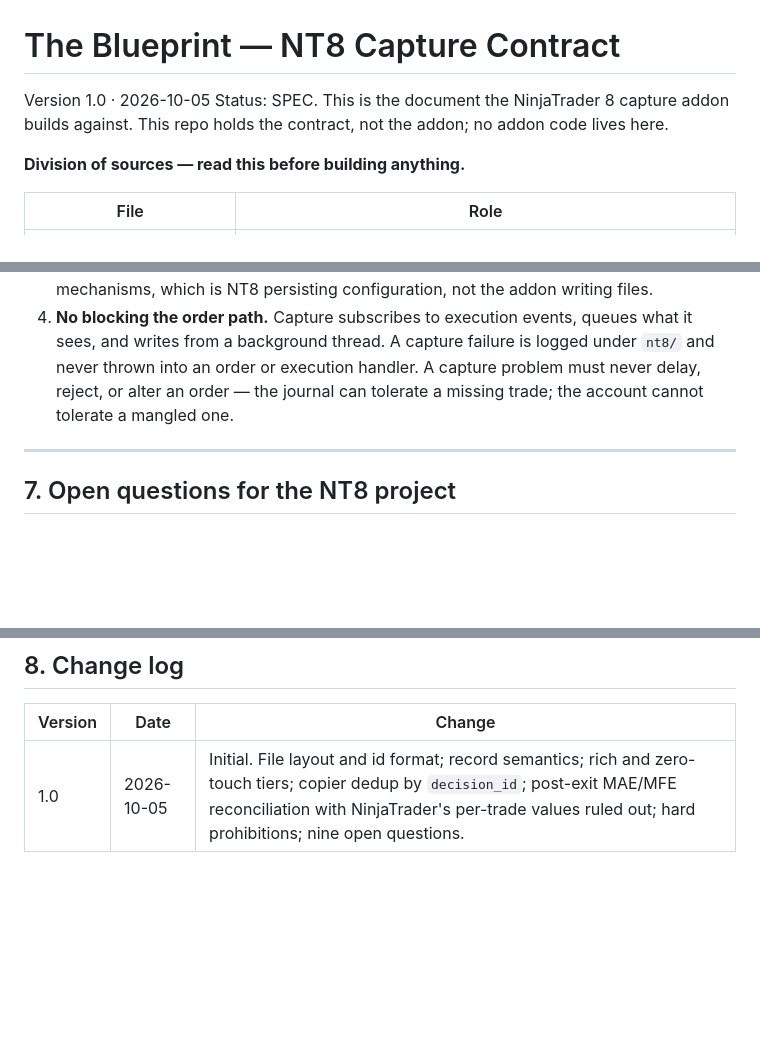
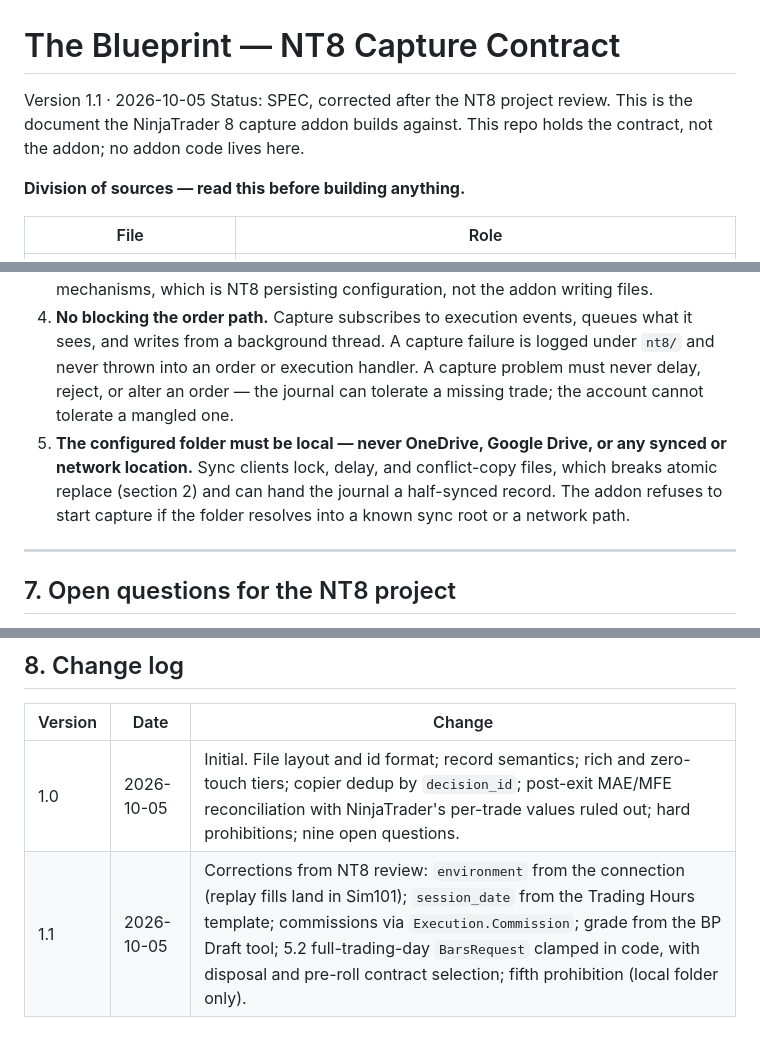
Before and after one commit to turners1987-code/The-Blueprint, a Markdown page: reference/CAPTURE_CONTRACT.md, 3 parts joined by grey strips. Drawn GitHub-style; blank space fills up the shorter version.

```diff
--- a/reference/CAPTURE_CONTRACT.md
+++ b/reference/CAPTURE_CONTRACT.md
@@ -1,8 +1,9 @@
 # The Blueprint — NT8 Capture Contract
 
-Version 1.0 · 2026-10-05
-Status: SPEC. This is the document the NinjaTrader 8 capture addon builds against. This repo
-holds the contract, not the addon; no addon code lives here.
+Version 1.1 · 2026-10-05
+Status: SPEC, corrected after the NT8 project review. This is the document the NinjaTrader 8
+capture addon builds against. This repo holds the contract, not the addon; no addon code lives
+here.
 
 **Division of sources — read this before building anything.**
 
@@ -167,6 +183,10 @@ not as a value, not as a fallback, not as a tiebreaker.
    thrown into an order or execution handler. A capture problem must never delay, reject, or
    alter an order — the journal can tolerate a missing trade; the account cannot tolerate a
    mangled one.
+5. **The configured folder must be local — never OneDrive, Google Drive, or any synced or
+   network location.** Sync clients lock, delay, and conflict-copy files, which breaks atomic
+   replace (section 2) and can hand the journal a half-synced record. The addon refuses to start
+   capture if the folder resolves into a known sync root or a network path.
 
 ---
 
@@ -206,3 +226,4 @@ Listed explicitly; each one can change a section above.
 | Version | Date | Change |
 | --- | --- | --- |
 | 1.0 | 2026-10-05 | Initial. File layout and id format; record semantics; rich and zero-touch tiers; copier dedup by `decision_id`; post-exit MAE/MFE reconciliation with NinjaTrader's per-trade values ruled out; hard prohibitions; nine open questions. |
+| 1.1 | 2026-10-05 | Corrections from NT8 review: `environment` from the connection (replay fills land in Sim101); `session_date` from the Trading Hours template; commissions via `Execution.Commission`; grade from the BP Draft tool; 5.2 full-trading-day `BarsRequest` clamped in code, with disposal and pre-roll contract selection; fifth prohibition (local folder only). |
```
Also changed, not shown: other parts of reference/CAPTURE_CONTRACT.md (+29 -14 lines).
